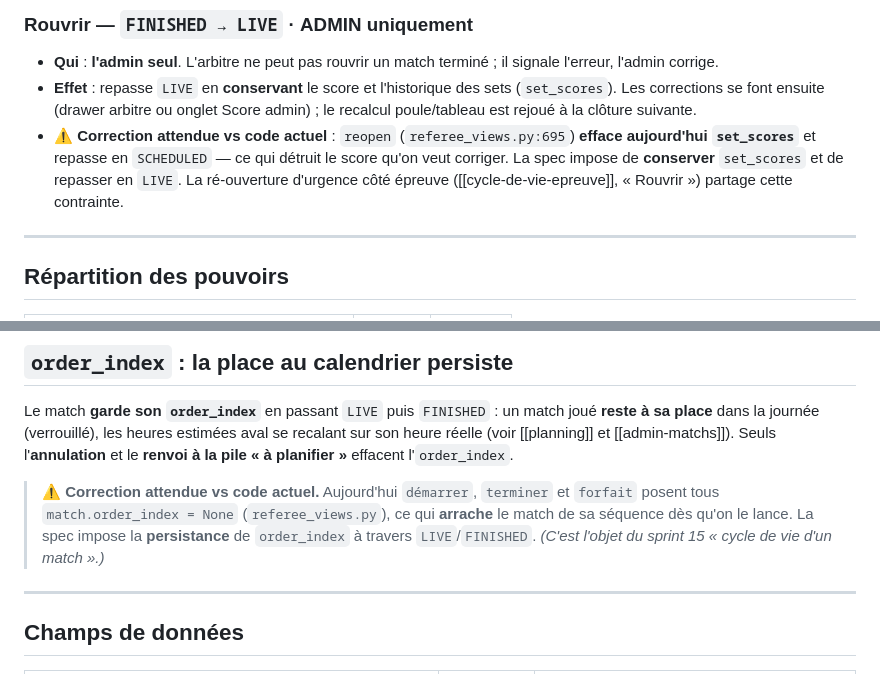
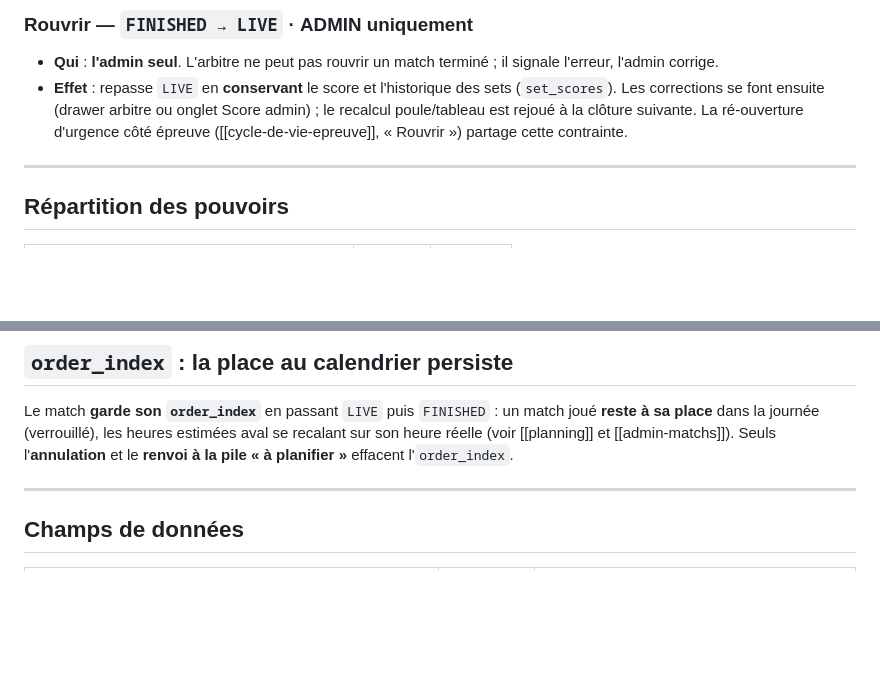
Before and after one commit to sirius911/moutilloux, a Markdown page: specs/technical/cycle-de-vie-match.md, 2 parts joined by grey strips. Rendered like a GitHub page; blank space fills up the shorter version.

Commit message:
16-187 ✅ Specs : 4 notes ⚠ obsolètes retirées (correctifs déjà livrés)

```diff
--- a/specs/technical/cycle-de-vie-match.md
+++ b/specs/technical/cycle-de-vie-match.md
@@ -140,12 +140,9 @@ son score** ; il pourra être repris).
   signale l'erreur, l'admin corrige.
 - **Effet** : repasse `LIVE` en **conservant** le score et l'historique des sets
   (`set_scores`). Les corrections se font ensuite (drawer arbitre ou onglet Score
-  admin) ; le recalcul poule/tableau est rejoué à la clôture suivante.
-- **⚠ Correction attendue vs code actuel** : `reopen` (`referee_views.py:695`)
-  **efface aujourd'hui `set_scores`** et repasse en `SCHEDULED` — ce qui détruit le
-  score qu'on veut corriger. La spec impose de **conserver** `set_scores` et de
-  repasser en `LIVE`. La ré-ouverture d'urgence côté épreuve
-  ([[cycle-de-vie-epreuve]], « Rouvrir ») partage cette contrainte.
+  admin) ; le recalcul poule/tableau est rejoué à la clôture suivante. La
+  ré-ouverture d'urgence côté épreuve ([[cycle-de-vie-epreuve]], « Rouvrir »)
+  partage cette contrainte.
 
 ---
 
@@ -168,12 +165,6 @@ Le match **garde son `order_index`** en passant `LIVE` puis `FINISHED` : un matc
 joué **reste à sa place** dans la journée (verrouillé), les heures estimées aval se
 recalant sur son heure réelle (voir [[planning]] et [[admin-matchs]]). Seuls
 l'**annulation** et le **renvoi à la pile « à planifier »** effacent l'`order_index`.
-
-> **⚠ Correction attendue vs code actuel.** Aujourd'hui `démarrer`, `terminer` et
-> `forfait` posent tous `match.order_index = None` (`referee_views.py`), ce qui
-> **arrache** le match de sa séquence dès qu'on le lance. La spec impose la
-> **persistance** de `order_index` à travers `LIVE`/`FINISHED`. *(C'est l'objet du
-> sprint 15 « cycle de vie d'un match ».)*
 
 ---
 
```
Also changed, not shown: specs/screens/arbitre-home.md (+2 -2 lines), specs/screens/arbitre-match.md (+3 -3 lines).
